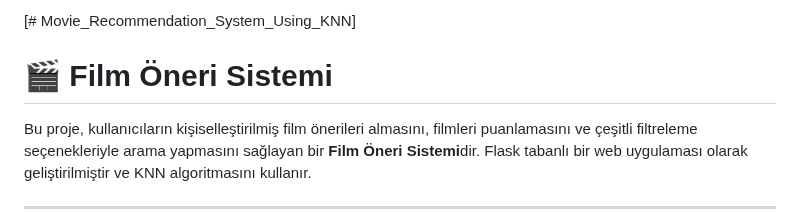
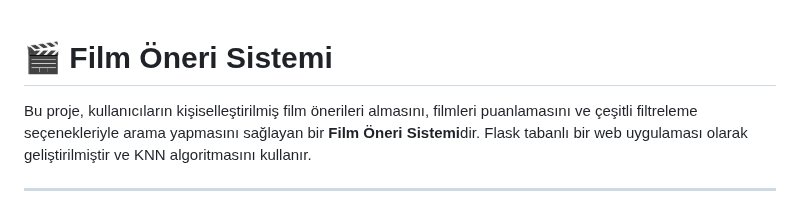
Before and after one commit to s1m4y2/Movie_Recommendation_System_Using_KNN, a Markdown page: README.md, the part around the change. Drawn GitHub-style.

```diff
--- a/README.md
+++ b/README.md
@@ -1,5 +1,3 @@
-[# Movie_Recommendation_System_Using_KNN]
-
 # 🎬 **Film Öneri Sistemi**
 
 Bu proje, kullanıcıların kişiselleştirilmiş film önerileri almasını, filmleri puanlamasını ve çeşitli filtreleme seçenekleriyle arama yapmasını sağlayan bir **Film Öneri Sistemi**dir. Flask tabanlı bir web uygulaması olarak geliştirilmiştir ve KNN algoritmasını kullanır.
```
